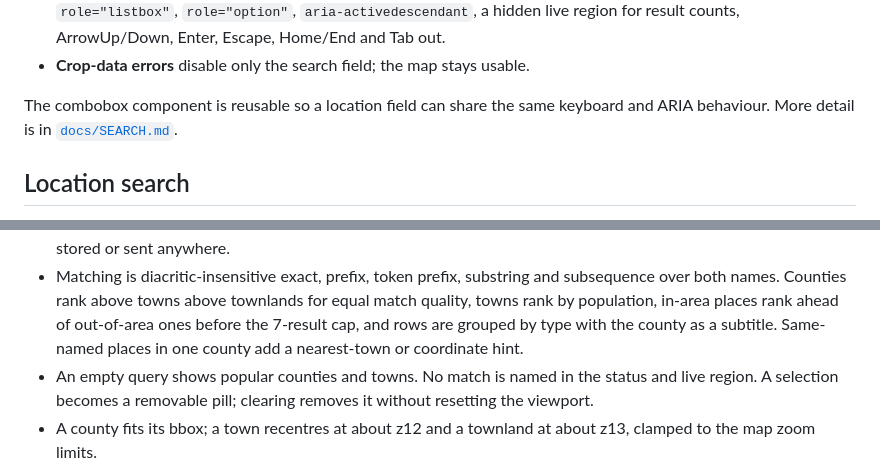
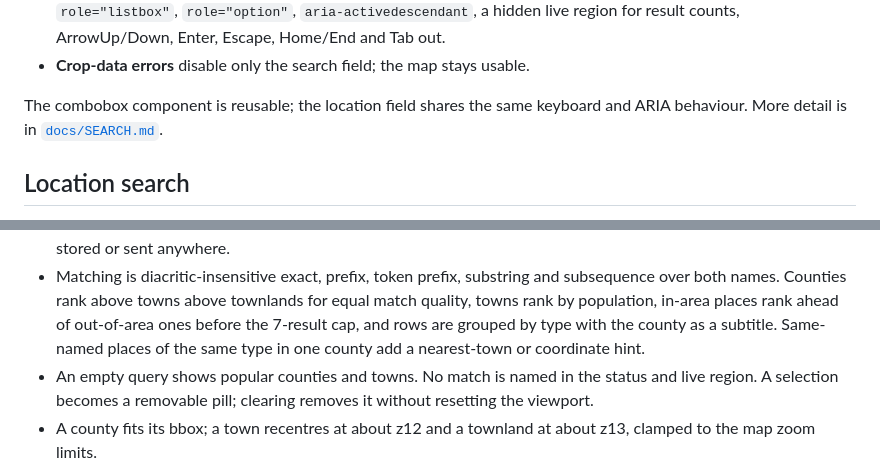
Before and after one commit to conor-Sh/goirt, a Markdown page: README.md, 2 parts joined by grey strips. Rendered like a GitHub page.

Commit message:
no-mistakes(document): Correct stale location-search docs and dedupe index notes

```diff
--- a/README.md
+++ b/README.md
@@ -176,9 +176,8 @@ per-keystroke network requests, analytics events or stored queries.
   Enter, Escape, Home/End and Tab out.
 - **Crop-data errors** disable only the search field; the map stays usable.
 
-The combobox component is reusable so a location field can share the same
-keyboard and ARIA behaviour. More detail is in
-[`docs/SEARCH.md`](docs/SEARCH.md).
+The combobox component is reusable; the location field shares the same keyboard
+and ARIA behaviour. More detail is in [`docs/SEARCH.md`](docs/SEARCH.md).
 
 ## Location search
 
@@ -198,8 +197,8 @@ and never filters the crop field layer.
   subsequence over both names. Counties rank above towns above townlands for
   equal match quality, towns rank by population, in-area places rank ahead of
   out-of-area ones before the 7-result cap, and rows are grouped by type with the
-  county as a subtitle. Same-named places in one county add a nearest-town or
-  coordinate hint.
+  county as a subtitle. Same-named places of the same type in one county add a
+  nearest-town or coordinate hint.
 - An empty query shows popular counties and towns. No match is named in the
   status and live region. A selection becomes a removable pill; clearing removes
   it without resetting the viewport.
```
Also changed, not shown: docs/DATA.md (+3 -7 lines), docs/SEARCH.md (+6 -6 lines).
